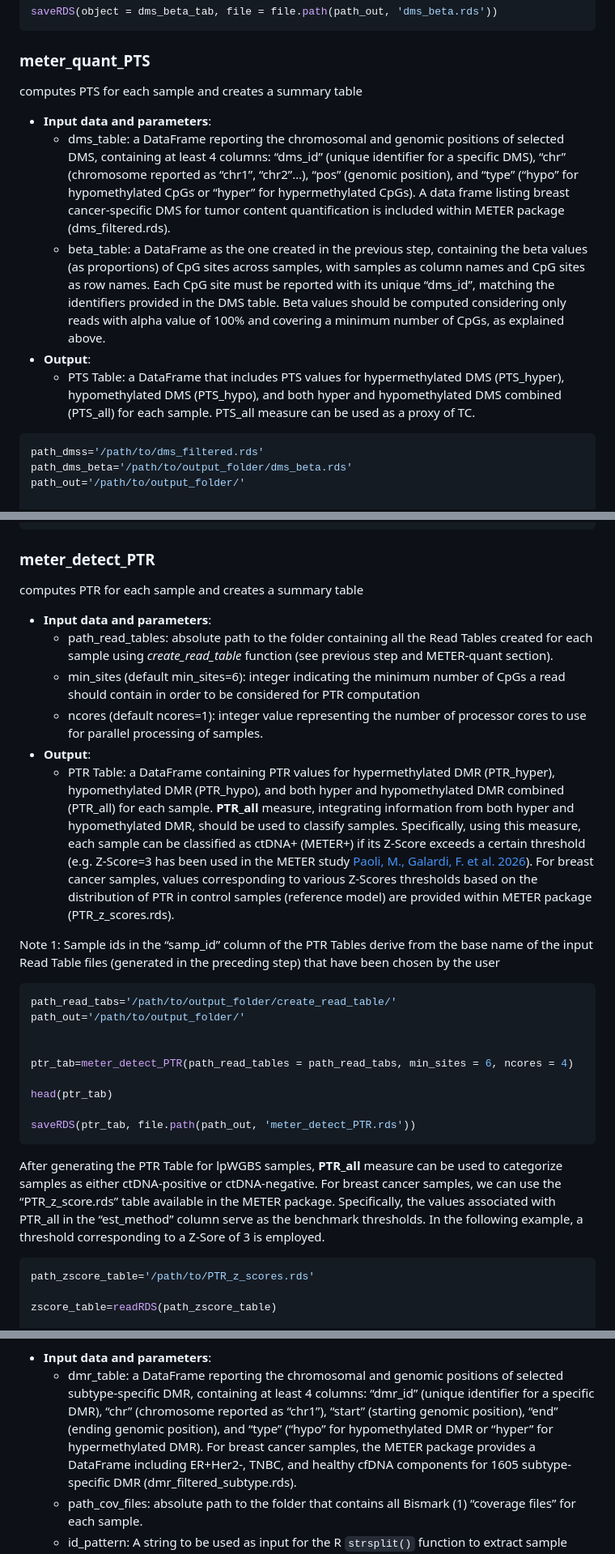
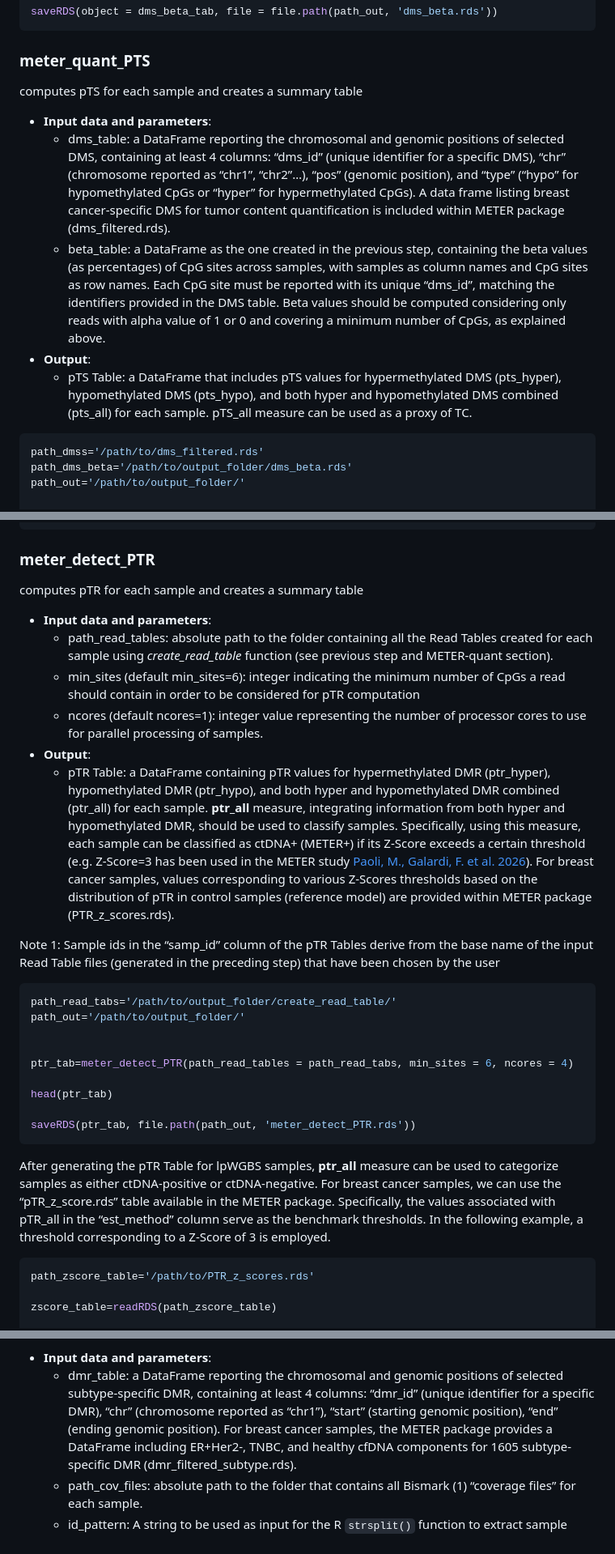
Before and after one commit to caos-lab-unifi/METER, a Markdown page: README.md, 3 parts joined by grey strips. Shown at 81% size. Rendered like a GitHub page.

````diff
--- a/README.md
+++ b/README.md
@@ -236,7 +238,7 @@ saveRDS(object = dms_beta_tab, file = file.path(path_out, 'dms_beta.rds'))
 
 ### meter_quant_PTS
 
-computes PTS for each sample and creates a summary table
+computes pTS for each sample and creates a summary table
 
 -   **Input data and parameters**:
     -   dms_table: a DataFrame reporting the chromosomal and genomic
@@ -248,17 +250,17 @@ computes PTS for each sample and creates a summary table
         cancer-specific DMS for tumor content quantification is included
         within METER package (dms_filtered.rds).
     -   beta_table: a DataFrame as the one created in the previous step,
-        containing the beta values (as proportions) of CpG sites across
+        containing the beta values (as percentages) of CpG sites across
         samples, with samples as column names and CpG sites as row
         names. Each CpG site must be reported with its unique “dms_id”,
         matching the identifiers provided in the DMS table. Beta values
-        should be computed considering only reads with alpha value of
-        100% and covering a minimum number of CpGs, as explained above.
+        should be computed considering only reads with alpha value of 1
+        or 0 and covering a minimum number of CpGs, as explained above.
 -   **Output**:
-    -   PTS Table: a DataFrame that includes PTS values for
-        hypermethylated DMS (PTS_hyper), hypomethylated DMS (PTS_hypo),
-        and both hyper and hypomethylated DMS combined (PTS_all) for
-        each sample. PTS_all measure can be used as a proxy of TC.
+    -   pTS Table: a DataFrame that includes pTS values for
+        hypermethylated DMS (pts_hyper), hypomethylated DMS (pts_hypo),
+        and both hyper and hypomethylated DMS combined (pts_all) for
+        each sample. pTS_all measure can be used as a proxy of TC.
 
 ``` r
 path_dmss='/path/to/dms_filtered.rds'
@@ -347,7 +349,7 @@ head(example_table)
 
 ### meter_detect_PTR
 
-computes PTR for each sample and creates a summary table
+computes pTR for each sample and creates a summary table
 
 -   **Input data and parameters**:
     -   path_read_tables: absolute path to the folder containing all the
@@ -355,14 +357,14 @@ computes PTR for each sample and creates a summary table
         function (see previous step and METER-quant section).
     -   min_sites (default min_sites=6): integer indicating the minimum
         number of CpGs a read should contain in order to be considered
-        for PTR computation
+        for pTR computation
     -   ncores (default ncores=1): integer value representing the number
         of processor cores to use for parallel processing of samples.
 -   **Output**:
-    -   PTR Table: a DataFrame containing PTR values for hypermethylated
-        DMR (PTR_hyper), hypomethylated DMR (PTR_hypo), and both hyper
-        and hypomethylated DMR combined (PTR_all) for each sample.
-        **PTR_all** measure, integrating information from both hyper and
+    -   pTR Table: a DataFrame containing pTR values for hypermethylated
+        DMR (ptr_hyper), hypomethylated DMR (ptr_hypo), and both hyper
+        and hypomethylated DMR combined (ptr_all) for each sample.
+        **ptr_all** measure, integrating information from both hyper and
         hypomethylated DMR, should be used to classify samples.
         Specifically, using this measure, each sample can be classified
         as ctDNA+ (METER+) if its Z-Score exceeds a certain threshold
@@ -370,11 +372,11 @@ computes PTR for each sample and creates a summary table
         Galardi, F. et
         al. 2026](https://doi.org/10.1186/s13073-026-01603-3)). For
         breast cancer samples, values corresponding to various Z-Scores
-        thresholds based on the distribution of PTR in control samples
+        thresholds based on the distribution of pTR in control samples
         (reference model) are provided within METER package
         (PTR_z\_scores.rds).
 
-Note 1: Sample ids in the “samp_id” column of the PTR Tables derive from
+Note 1: Sample ids in the “samp_id” column of the pTR Tables derive from
 the base name of the input Read Table files (generated in the preceding
 step) that have been chosen by the user
 
@@ -390,13 +392,13 @@ head(ptr_tab)
 saveRDS(ptr_tab, file.path(path_out, 'meter_detect_PTR.rds'))
 ```
 
-After generating the PTR Table for lpWGBS samples, **PTR_all** measure
+After generating the pTR Table for lpWGBS samples, **ptr_all** measure
 can be used to categorize samples as either ctDNA-positive or
 ctDNA-negative. For breast cancer samples, we can use the
-“PTR_z\_score.rds” table available in the METER package. Specifically,
-the values associated with PTR_all in the “est_method” column serve as
+“pTR_z\_score.rds” table available in the METER package. Specifically,
+the values associated with pTR_all in the “est_method” column serve as
 the benchmark thresholds. In the following example, a threshold
-corresponding to a Z-Sore of 3 is employed.
+corresponding to a Z-Score of 3 is employed.
 
 ``` r
 path_zscore_table='/path/to/PTR_z_scores.rds'
@@ -451,10 +453,9 @@ CpGs within the DMR are observed as methylated by sequence reads.
         positions of selected subtype-specific DMR, containing at least
         4 columns: “dmr_id” (unique identifier for a specific DMR),
         “chr” (chromosome reported as “chr1”), “start” (starting genomic
-        position), “end” (ending genomic position), and “type” (“hypo”
-        for hypomethylated DMR or “hyper” for hypermethylated DMR). For
-        breast cancer samples, the METER package provides a DataFrame
-        including ER+Her2-, TNBC, and healthy cfDNA components for 1605
+        position), “end” (ending genomic position). For breast cancer
+        samples, the METER package provides a DataFrame including
+        ER+Her2-, TNBC, and healthy cfDNA components for 1605
         subtype-specific DMR (dmr_filtered_subtype.rds).
     -   path_cov_files: absolute path to the folder that contains all
         Bismark (1) “coverage files” for each sample.
````
Also changed, not shown: other parts of README.md (+45 -43 lines).
